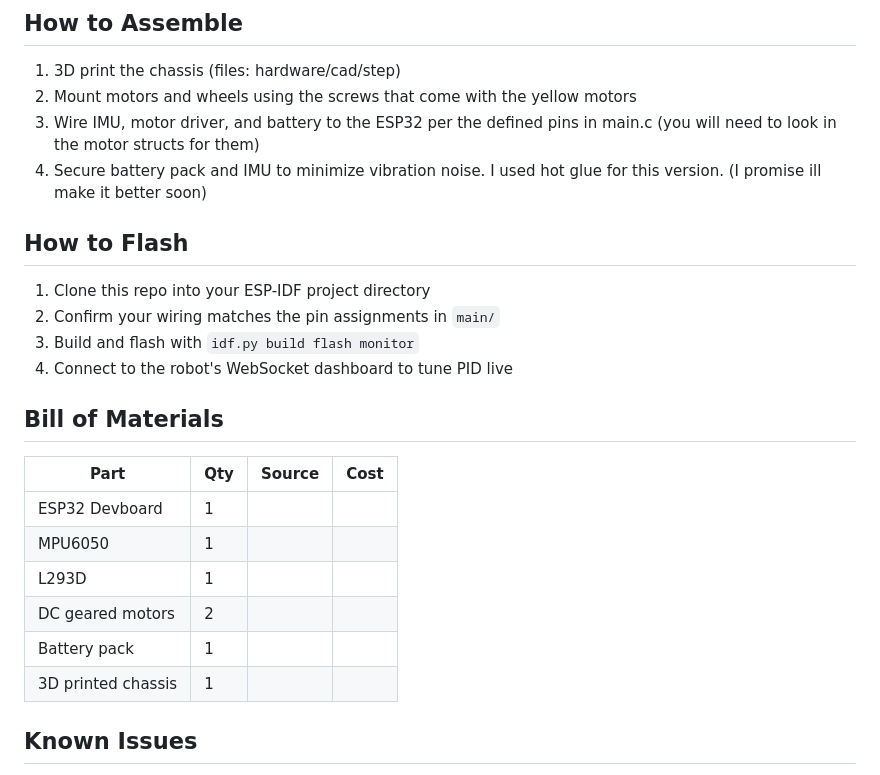
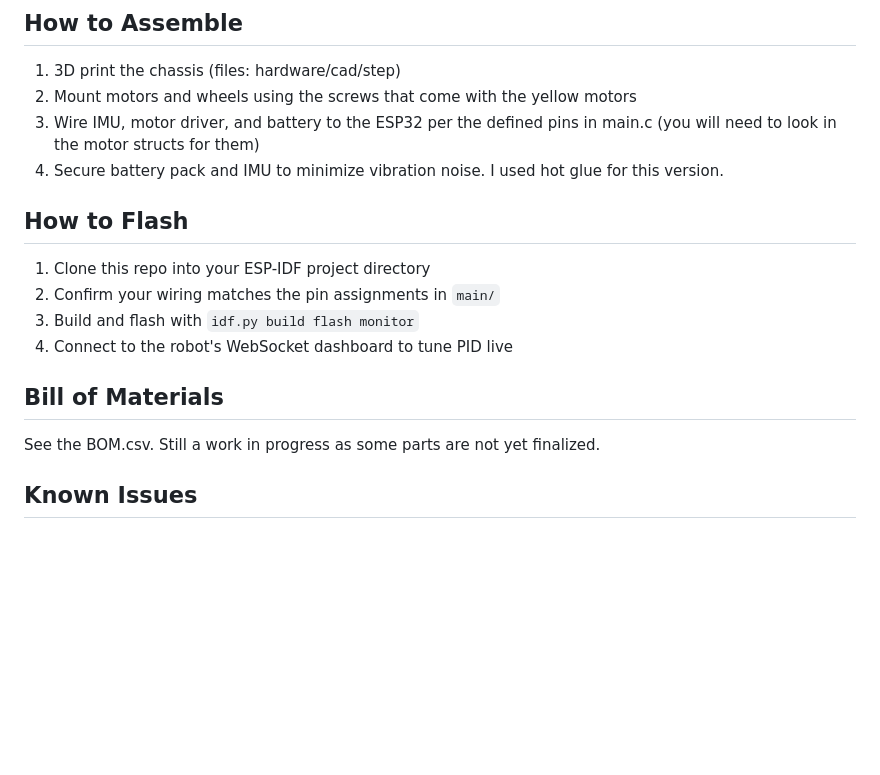
Before and after one commit to SohumNigam/StabilityBot_MK1, a Markdown page: readme.md, the part around one of its changes. Rendered like a GitHub page; blank space fills up the shorter version.

```diff
--- a/readme.md
+++ b/readme.md
@@ -67,7 +67,7 @@ controller down the line.
 1. 3D print the chassis (files: hardware/cad/step)
 2. Mount motors and wheels using the screws that come with the yellow motors
 3. Wire IMU, motor driver, and battery to the ESP32 per the defined pins in main.c (you will need to look in the motor structs for them)
-4. Secure battery pack and IMU to minimize vibration noise. I used hot glue for this version. (I promise ill make it better soon)
+4. Secure battery pack and IMU to minimize vibration noise. I used hot glue for this version.
 
 ## How to Flash
 
@@ -78,14 +78,7 @@ controller down the line.
 
 ## Bill of Materials
 
-| Part | Qty | Source | Cost |
-|---|---|---|---|
-| ESP32 Devboard | 1 | | |
-| MPU6050 | 1 | | |
-| L293D | 1 | | |
-| DC geared motors | 2 | | |
-| Battery pack | 1 | | |
-| 3D printed chassis | 1 | | |
+See the BOM.csv. Still a work in progress as some parts are not yet finalized.
 
 ## Known Issues
 
```
Also changed, not shown: other parts of readme.md (+0 -1 lines), JOURNAL.md (+31 -1 lines), Assets/image-10.png (added), Assets/image-11.png (added), Assets/image-12.png (added), Assets/image-13.png (added), Assets/image-9.png (added), 6 other files.
